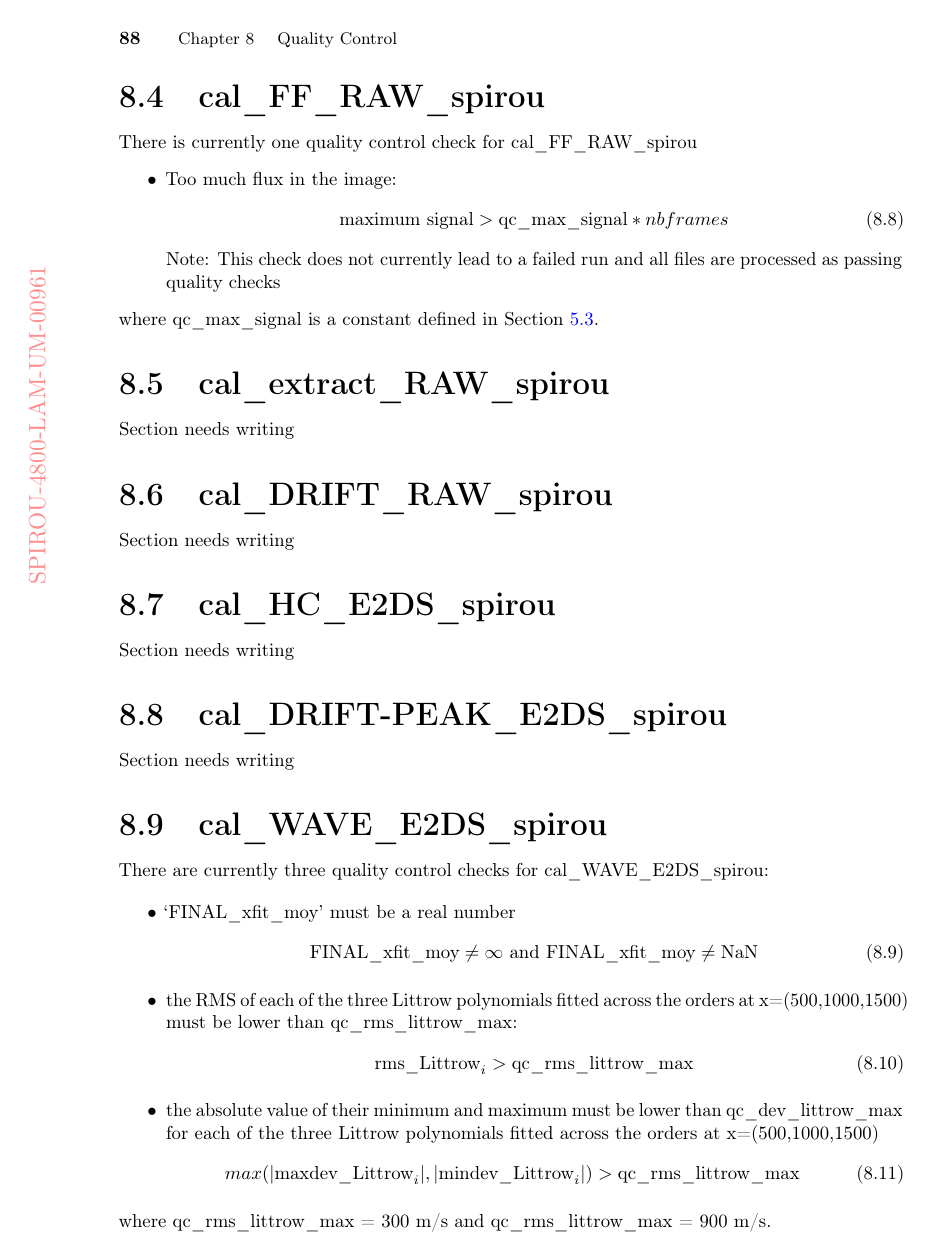
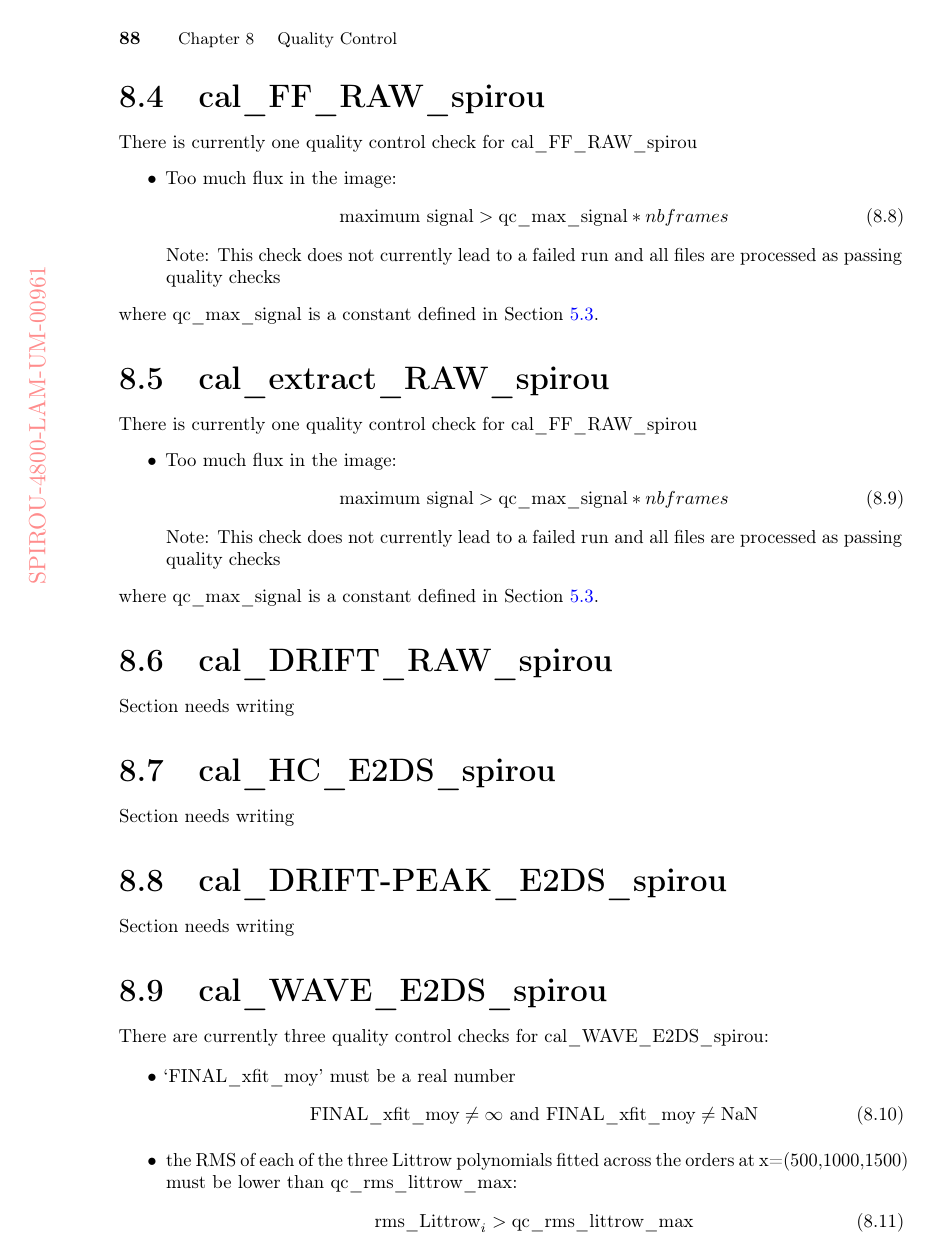
Before and after one commit to njcuk9999/spirou_DRS_manual_AT4, a LaTeX thesis (SPIRou_DRS_UserManual.tex, which reads Chapters/Quality_Control.tex): page 94 of 98. Compiled offline with pdfLaTeX.

Commit message:
added section dividers, added qc section for cal_extract

```diff
--- a/Chapters/Quality_Control.tex
+++ b/Chapters/Quality_Control.tex
@@ -67,26 +80,54 @@ There is currently one quality control check for cal\_FF\_RAW\_spirou
 
 \noindent where qc\_max\_signal is a constant defined in Section \ref{section:the_constants}.
 
+%----------------------------------------------------------------
 
 \section{cal\_extract\_RAW\_spirou}
 \label{section:qc_cal_extract_RAW_spirou}
 
-Section needs writing
+%----------------------------------------------------------------
+There is currently one quality control check for cal\_FF\_RAW\_spirou
+\begin{itemize}
+\item Too much flux in the image:
+	\begin{equation}
+	\text{maximum signal} > \text{qc\_max\_signal} * nbframes
+	\end{equation}
+	\noindent Note: This check does not currently lead to a failed run and all files are processed as passing quality checks
+\end{itemize}
+
+\noindent where qc\_max\_signal is a constant defined in Section \ref{section:the_constants}.
+
+
+%----------------------------------------------------------------
 
 \section{cal\_DRIFT\_RAW\_spirou}
 \label{section:qc_cal_DRIFT_RAW_spirou}
 
+%----------------------------------------------------------------
+
 Section needs writing
+
+
+%----------------------------------------------------------------
 
 \section{cal\_HC\_E2DS\_spirou}
 \label{section:qc_cal_HC_E2DS_spirou}
 
+%----------------------------------------------------------------
+
 Section needs writing
+
+
+%----------------------------------------------------------------
 
 \section{cal\_DRIFT-PEAK\_E2DS\_spirou}
 \label{section:qc_cal_DRIFT-PEAK_E2DS}
 
+%----------------------------------------------------------------
+
 Section needs writing
+
+%----------------------------------------------------------------
 
 \section{cal\_WAVE\_E2DS\_spirou}
 \label{section:qc_cal_WAVE_E2DS_spirou}
```
Also changed, not shown: Chapters/Quality_Control.tex (21 more changed lines).
